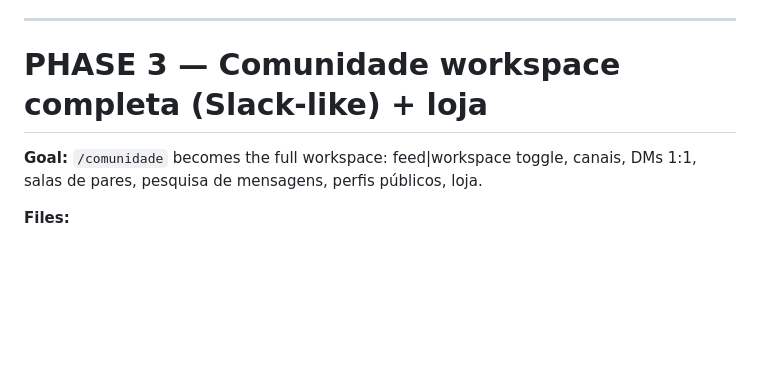
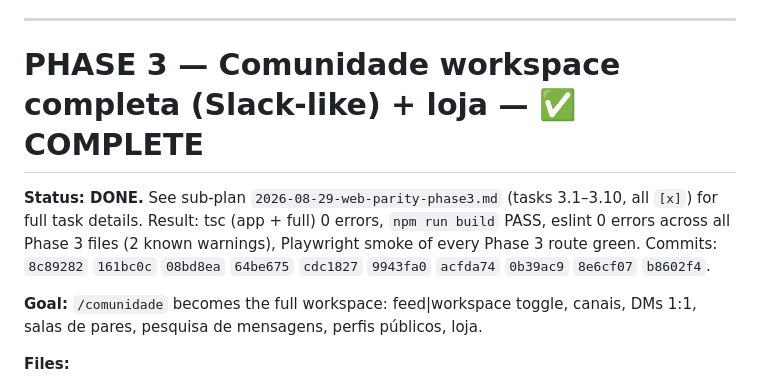
Before and after one commit to josefortunafortuna54-byte/magic-market-insights, a Markdown page: .superpawers/plans/2026-08-29-web-parity-master.md, the part around the change. Rendered like a GitHub page; blank space fills up the shorter version.

Commit message:
docs: mark phase 3 complete in master plan

```diff
--- a/.superpawers/plans/2026-08-29-web-parity-master.md
+++ b/.superpawers/plans/2026-08-29-web-parity-master.md
@@ -331,7 +331,9 @@ Port from `mobile/src/lib/plans.ts`: `Currency`, `PlanId`, `PaymentMethod`, `WA_
 
 ---
 
-# PHASE 3 — Comunidade workspace completa (Slack-like) + loja
+# PHASE 3 — Comunidade workspace completa (Slack-like) + loja — ✅ COMPLETE
+
+**Status: DONE.** See sub-plan `2026-08-29-web-parity-phase3.md` (tasks 3.1–3.10, all `[x]`) for full task details. Result: tsc (app + full) 0 errors, `npm run build` PASS, eslint 0 errors across all Phase 3 files (2 known warnings), Playwright smoke of every Phase 3 route green. Commits: `8c89282` `161bc0c` `08bd8ea` `64be675` `cdc1827` `9943fa0` `acfda74` `0b39ac9` `8e6cf07` `b8602f4`.
 
 **Goal:** `/comunidade` becomes the full workspace: feed|workspace toggle, canais, DMs 1:1, salas de pares, pesquisa de mensagens, perfis públicos, loja.
 
```
